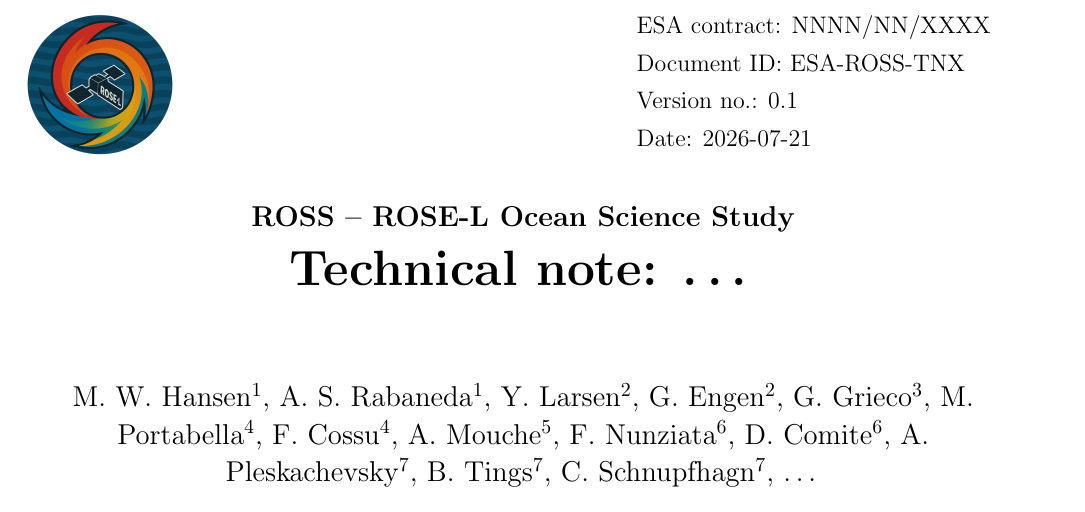
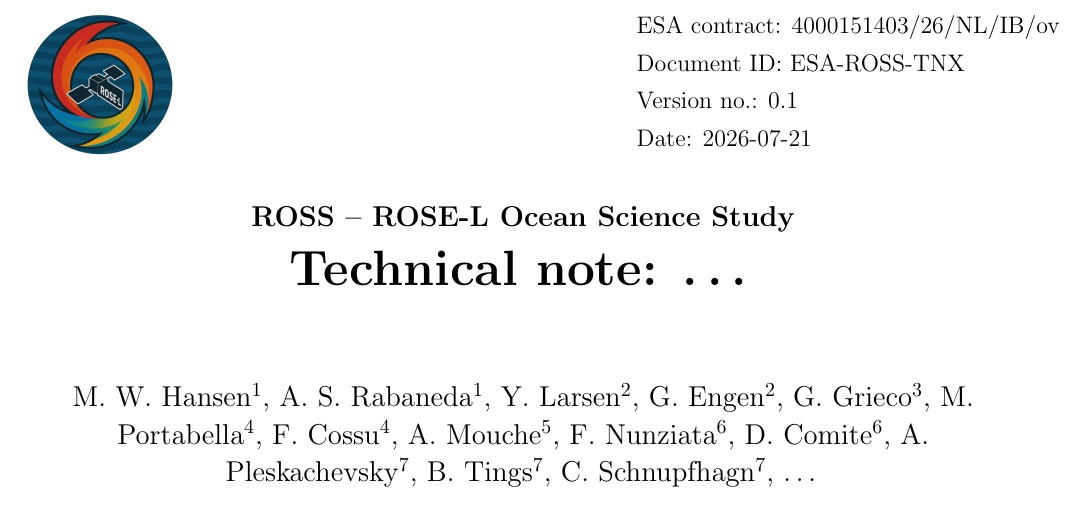
Before and after one commit to mortenwh/esa-ross-latex-template, a LaTeX document (main.tex, which reads frontpage.tex): part of page 1 of 7, cut so that both start at the same text. Compiled offline with pdfLaTeX.

Commit message:
Add contract number

```diff
--- a/frontpage.tex
+++ b/frontpage.tex
@@ -13,7 +13,7 @@
 %-------------------------------------------------------------------------------
 	\begin{textblock*}{8.5cm}(12.5cm, .7cm)
 		\noindent
-		ESA contract: NNNN/NN/XXXX \\
+		ESA contract: 4000151403/26/NL/IB/ov \\
 		Document ID: \docID \\
 		Version no.: \docVersion \\
 		Date: \today \\
```
